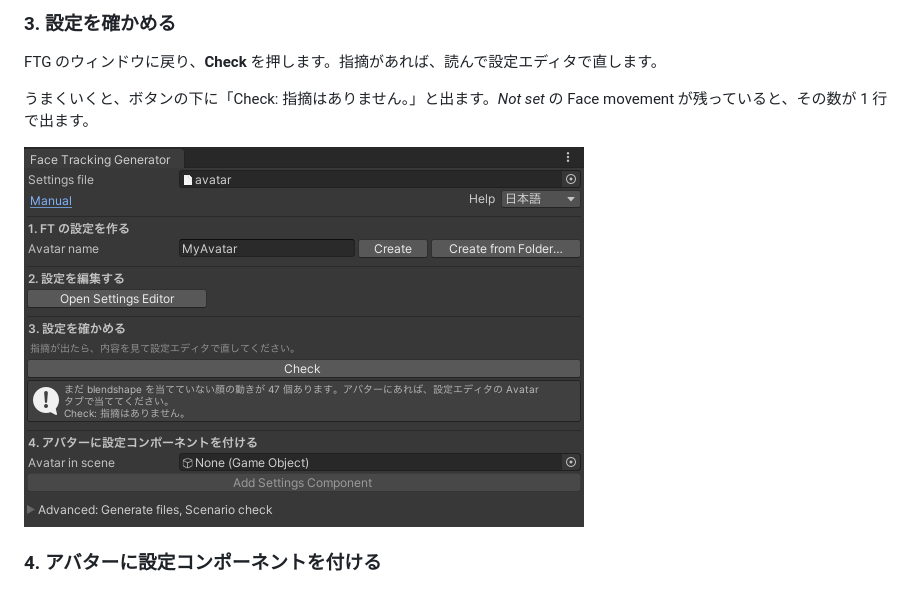
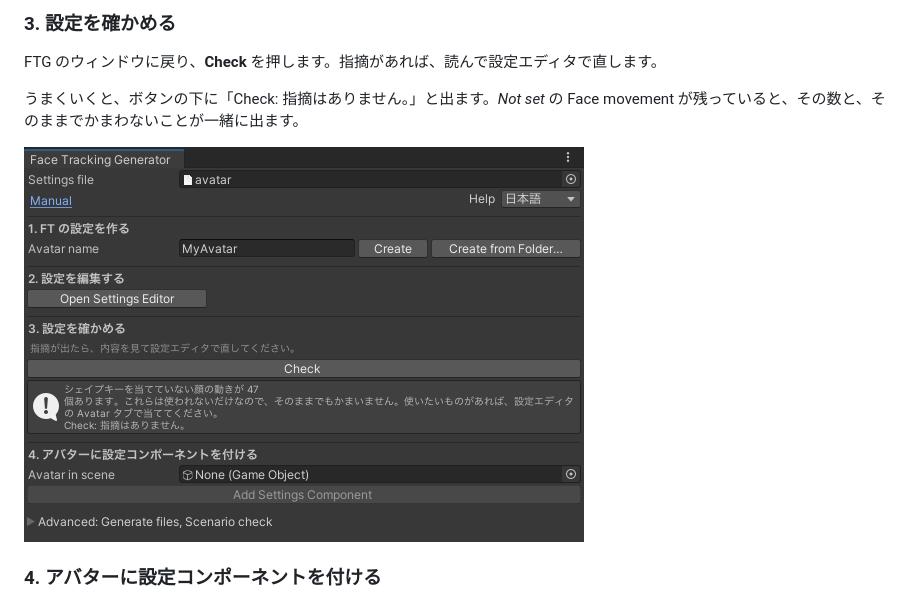
Before and after one commit to kmnk/VRChat_FaceTrackingGenerator, a Markdown page: docs/manual-ja/README.md, the part around the change. Drawn GitHub-style; pictures changed too: docs/manual-ja/images/generator-check.png.

Commit message:
Say that Not set face movements are fine in Check's result
Co-Authored-By: Claude Opus 5.5 <noreply@anthropic.com>

```diff
--- a/docs/manual-ja/README.md
+++ b/docs/manual-ja/README.md
@@ -98,7 +98,7 @@ FTG は VPM のパッケージです。VCC か ALCOM で入れます。
 
 FTG のウィンドウに戻り、**Check** を押します。指摘があれば、読んで設定エディタで直します。
 
-うまくいくと、ボタンの下に「Check: 指摘はありません。」と出ます。*Not set* の Face movement が残っていると、その数が 1 行で出ます。
+うまくいくと、ボタンの下に「Check: 指摘はありません。」と出ます。*Not set* の Face movement が残っていると、その数と、そのままでかまわないことが一緒に出ます。
 
 ![Check の結果](images/generator-check.png)
 
```
Also changed, not shown: 3 other files.
